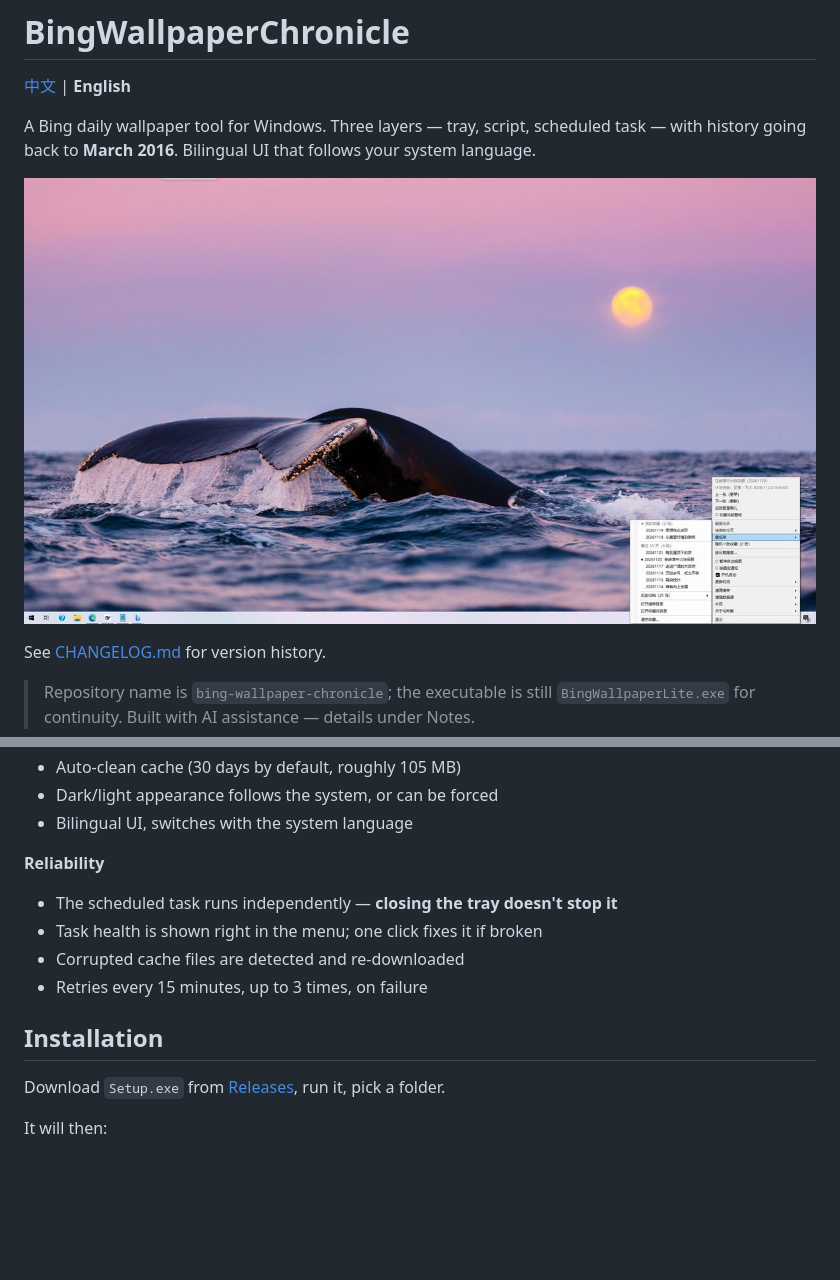
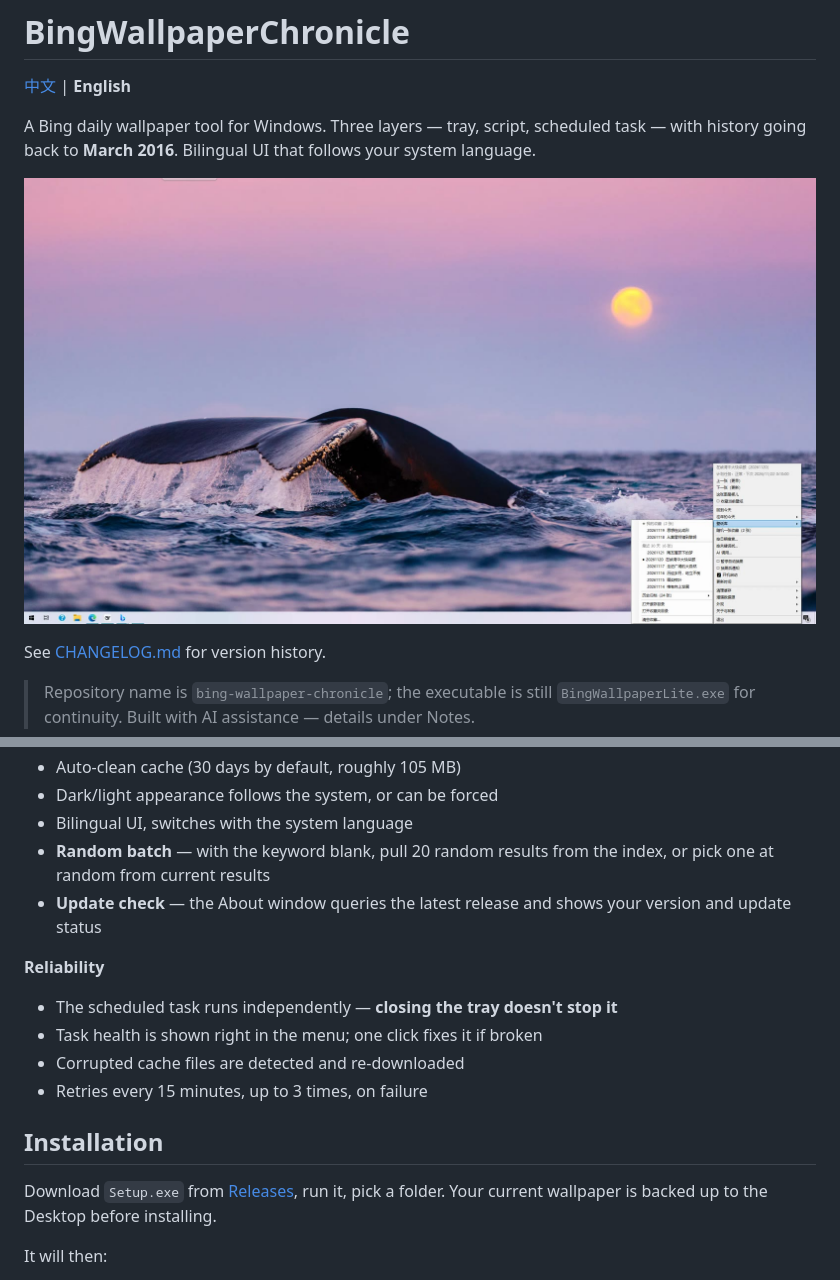
Before and after one commit to zkyhzxf/bing-wallpaper-chronicle, a Markdown page: README.en.md, 2 parts joined by grey strips. Drawn GitHub-style; pictures changed too: assets/screenshot-desktop.jpg (added), assets/screenshot-menu.jpg (deleted); blank space fills up the shorter version.

```diff
--- a/README.en.md
+++ b/README.en.md
@@ -4,7 +4,7 @@
 
 A Bing daily wallpaper tool for Windows. Three layers — tray, script, scheduled task — with history going back to **March 2016**. Bilingual UI that follows your system language.
 
-![Tray menu](assets/screenshot-menu.jpg)
+![Overview](assets/screenshot-desktop.jpg)
 
 See [CHANGELOG.md](CHANGELOG.md) for version history.
 
@@ -44,6 +44,8 @@ So I wrote my own: only Bing's public APIs, all behaviour in local code, nothing
 * Auto-clean cache (30 days by default, roughly 105 MB)
 * Dark/light appearance follows the system, or can be forced
 * Bilingual UI, switches with the system language
+* **Random batch** — with the keyword blank, pull 20 random results from the index, or pick one at random from current results
+* **Update check** — the About window queries the latest release and shows your version and update status
 
 **Reliability**
 
@@ -54,7 +56,7 @@ So I wrote my own: only Bing's public APIs, all behaviour in local code, nothing
 
 ## Installation
 
-Download `Setup.exe` from [Releases](../../releases), run it, pick a folder.
+Download `Setup.exe` from [Releases](../../releases), run it, pick a folder. Your current wallpaper is backed up to the Desktop before installing.
 
 It will then:
 
```
Also changed, not shown: CHANGELOG.md (+63 -122 lines), README.md (+5 -3 lines), 11 other files.
